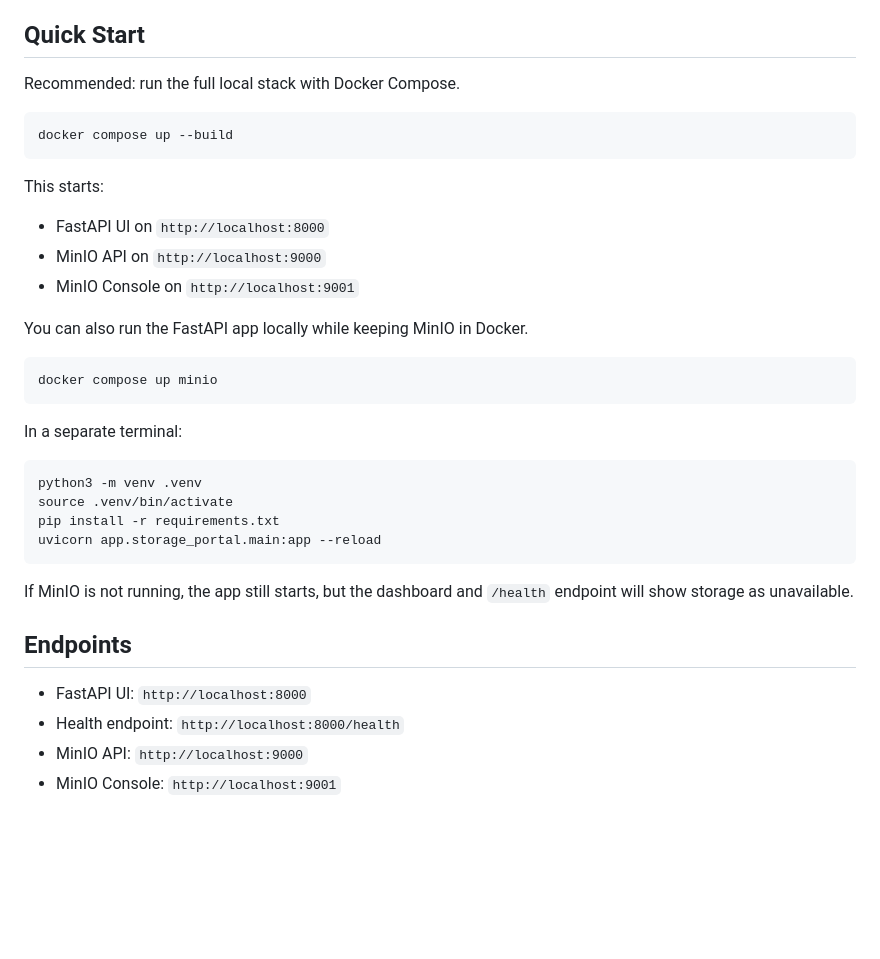
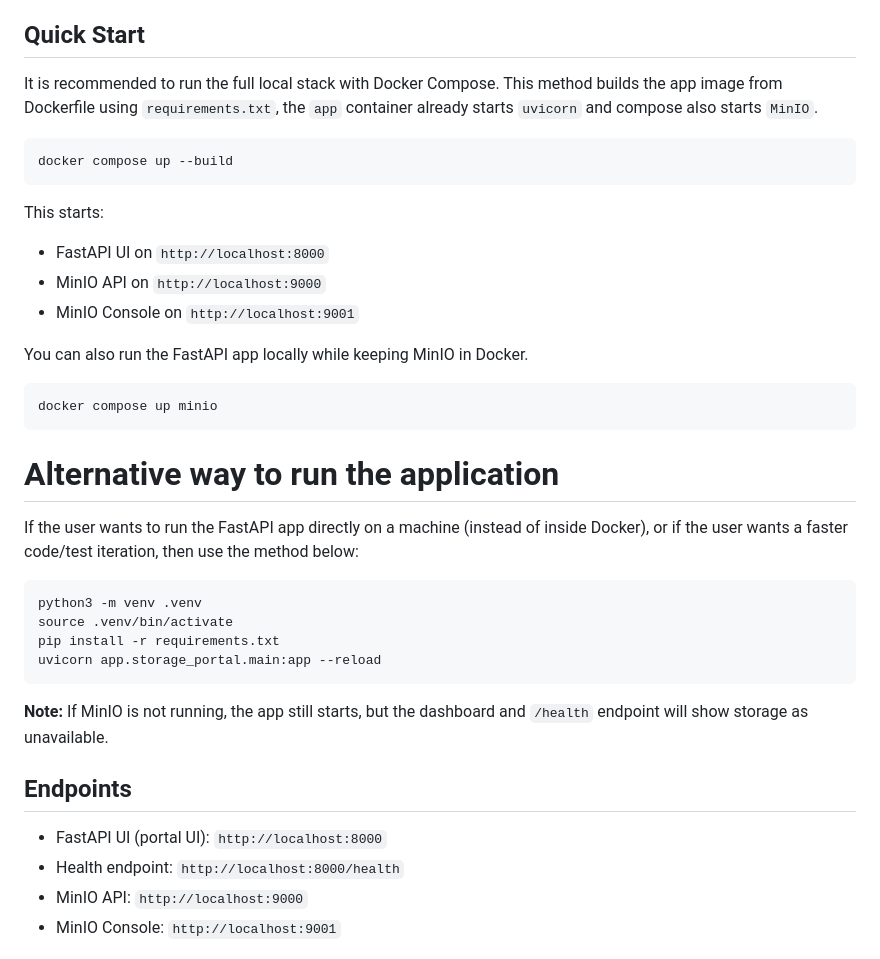
Before and after one commit to solracq/s3-storage-ui-automation-framework, a Markdown page: README.md, the part around the change. Drawn GitHub-style; blank space fills up the shorter version.

Commit message:
Upadated README with alternatives hon how to deploy FastAPI Ui

````diff
--- a/README.md
+++ b/README.md
@@ -34,7 +34,7 @@ Not implemented yet:
 
 ## Quick Start
 
-Recommended: run the full local stack with Docker Compose.
+It is recommended to run the full local stack with Docker Compose. This method builds the app image from Dockerfile using `requirements.txt`, the `app` container already starts `uvicorn` and compose also starts `MinIO`.
 
 ```bash
 docker compose up --build
@@ -52,7 +52,9 @@ You can also run the FastAPI app locally while keeping MinIO in Docker.
 docker compose up minio
 ```
 
-In a separate terminal:
+# Alternative way to run the application
+
+If the user wants to run the FastAPI app directly on a machine (instead of inside Docker), or if the user wants a faster code/test iteration, then use the method below:
 
 ```bash
 python3 -m venv .venv
@@ -61,11 +63,12 @@ pip install -r requirements.txt
 uvicorn app.storage_portal.main:app --reload
 ```
 
+**Note:**
 If MinIO is not running, the app still starts, but the dashboard and `/health` endpoint will show storage as unavailable.
 
 ## Endpoints
 
-* FastAPI UI: `http://localhost:8000`
+* FastAPI UI (portal UI): `http://localhost:8000`
 * Health endpoint: `http://localhost:8000/health`
 * MinIO API: `http://localhost:9000`
 * MinIO Console: `http://localhost:9001`
````
